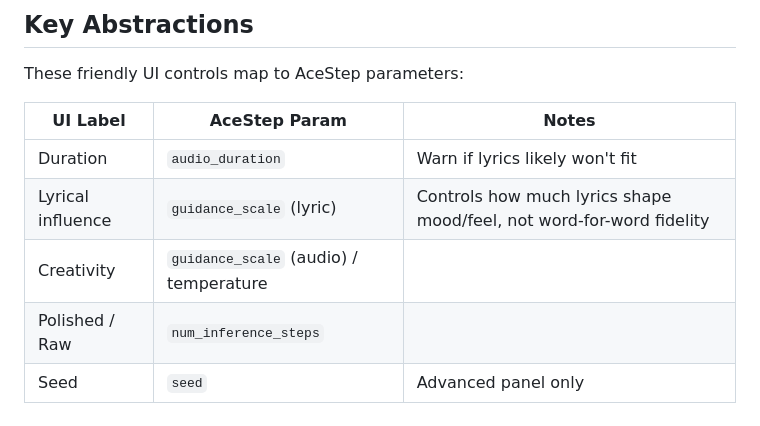
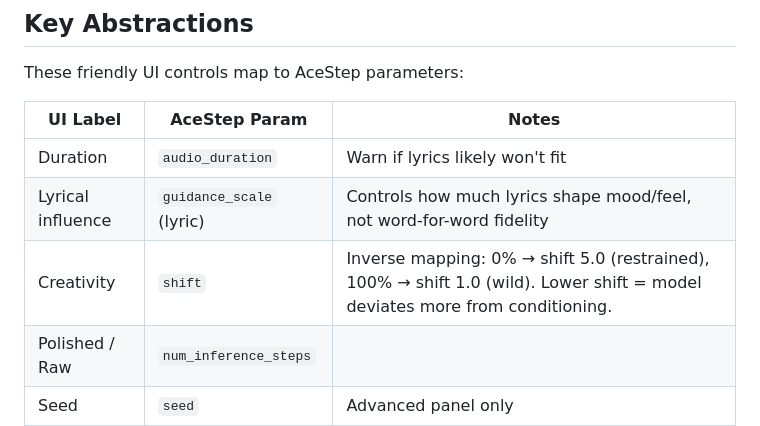
Before and after one commit to tsondo/Ace-Step-Wrangler, a Markdown page: CLAUDE.md, the part around the change. GitHub-like rendering.

Commit message:
Fix Creativity slider mapping in CLAUDE.md — shift, not guidance_scale
Co-Authored-By: Claude Sonnet 4.6 <noreply@anthropic.com>

```diff
--- a/CLAUDE.md
+++ b/CLAUDE.md
@@ -74,7 +74,7 @@ These friendly UI controls map to AceStep parameters:
 |---|---|---|
 | Duration | `audio_duration` | Warn if lyrics likely won't fit |
 | Lyrical influence | `guidance_scale` (lyric) | Controls how much lyrics shape mood/feel, not word-for-word fidelity |
-| Creativity | `guidance_scale` (audio) / temperature | |
+| Creativity | `shift` | Inverse mapping: 0% → shift 5.0 (restrained), 100% → shift 1.0 (wild). Lower shift = model deviates more from conditioning. |
 | Polished / Raw | `num_inference_steps` | |
 | Seed | `seed` | Advanced panel only |
 
```
